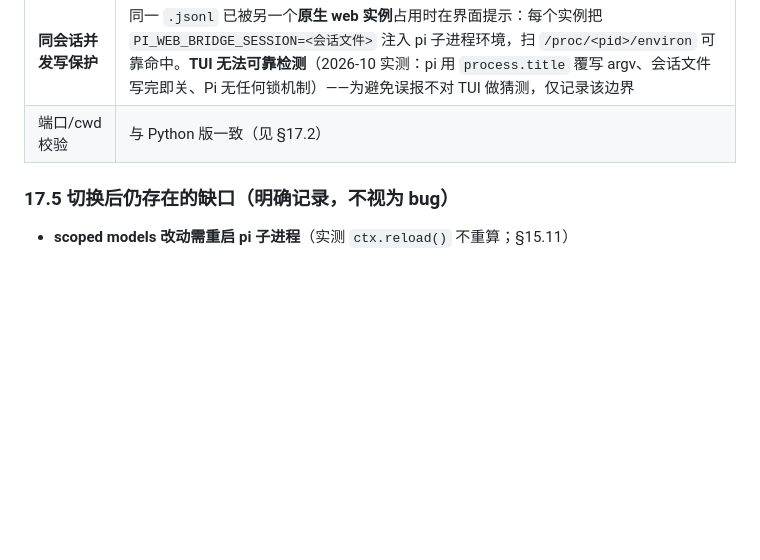
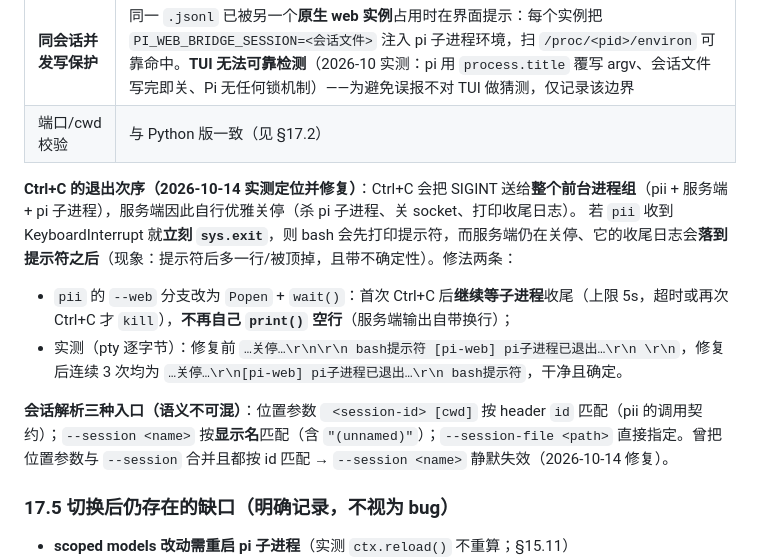
Before and after one commit to maxdai/pi-web, a Markdown page: pi-web-design.md, the part around the change. Drawn GitHub-style; blank space fills up the shorter version.

Commit message:
design 17.4: Ctrl+C shutdown handshake (pii must wait for the server) + session-resolution semantics

```diff
--- a/pi-web-design.md
+++ b/pi-web-design.md
@@ -1181,6 +1181,14 @@ pi-web-native <session-id> <cwd> --port <n>          # 对应 server.py <session
 | **同会话并发写保护** | 同一 `.jsonl` 已被另一个**原生 web 实例**占用时在界面提示：每个实例把 `PI_WEB_BRIDGE_SESSION=<会话文件>` 注入 pi 子进程环境，扫 `/proc/<pid>/environ` 可靠命中。**TUI 无法可靠检测**（2026-10 实测：pi 用 `process.title` 覆写 argv、会话文件写完即关、Pi 无任何锁机制）——为避免误报不对 TUI 做猜测，仅记录该边界 |
 | 端口/cwd 校验 | 与 Python 版一致（见 §17.2） |
 
+**Ctrl+C 的退出次序（2026-10-14 实测定位并修复）**：Ctrl+C 会把 SIGINT 送给**整个前台进程组**（pii + 服务端 + pi 子进程），服务端因此自行优雅关停（杀 pi 子进程、关 socket、打印收尾日志）。
+若 `pii` 收到 KeyboardInterrupt 就**立刻 `sys.exit`**，则 bash 会先打印提示符，而服务端仍在关停、它的收尾日志会**落到提示符之后**（现象：提示符后多一行/被顶掉，且带不确定性）。修法两条：
+
+- `pii` 的 `--web` 分支改为 `Popen` + `wait()`：首次 Ctrl+C 后**继续等子进程**收尾（上限 5s，超时或再次 Ctrl+C 才 `kill`），**不再自己 `print()` 空行**（服务端输出自带换行）；
+- 实测（pty 逐字节）：修复前 `…关停…\r\n\r\n bash提示符 [pi-web] pi子进程已退出…\r\n \r\n`，修复后连续 3 次均为 `…关停…\r\n[pi-web] pi子进程已退出…\r\n bash提示符`，干净且确定。
+
+**会话解析三种入口（语义不可混）**：位置参数 ` <session-id> [cwd]` 按 header `id` 匹配（pii 的调用契约）；`--session <name>` 按**显示名**匹配（含 `"(unnamed)"`）；`--session-file <path>` 直接指定。曾把位置参数与 `--session` 合并且都按 id 匹配 → `--session <name>` 静默失效（2026-10-14 修复）。
+
 ### 17.5 切换后仍存在的缺口（明确记录，不视为 bug）
 
 - **scoped models 改动需重启 pi 子进程**（实测 `ctx.reload()` 不重算；§15.11）
```
